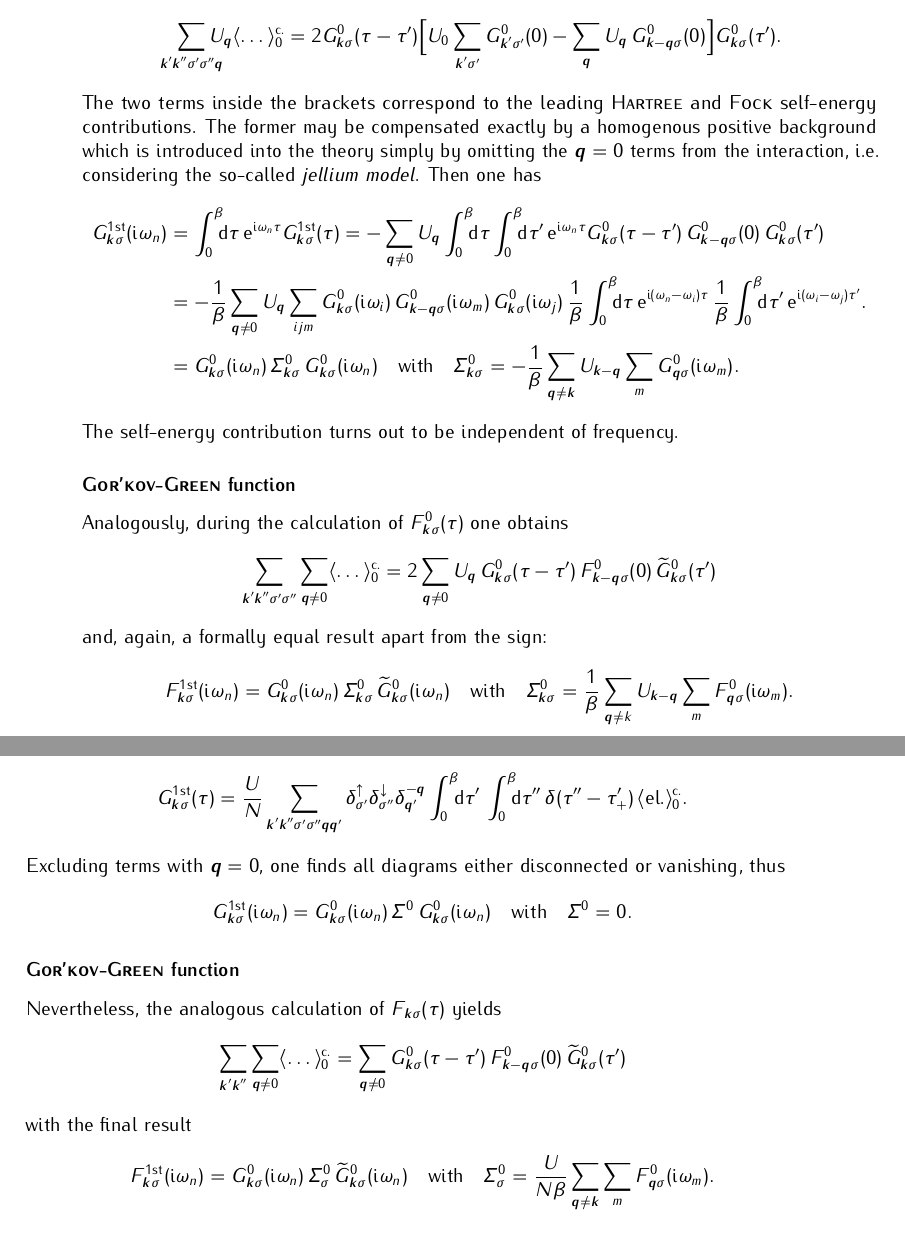
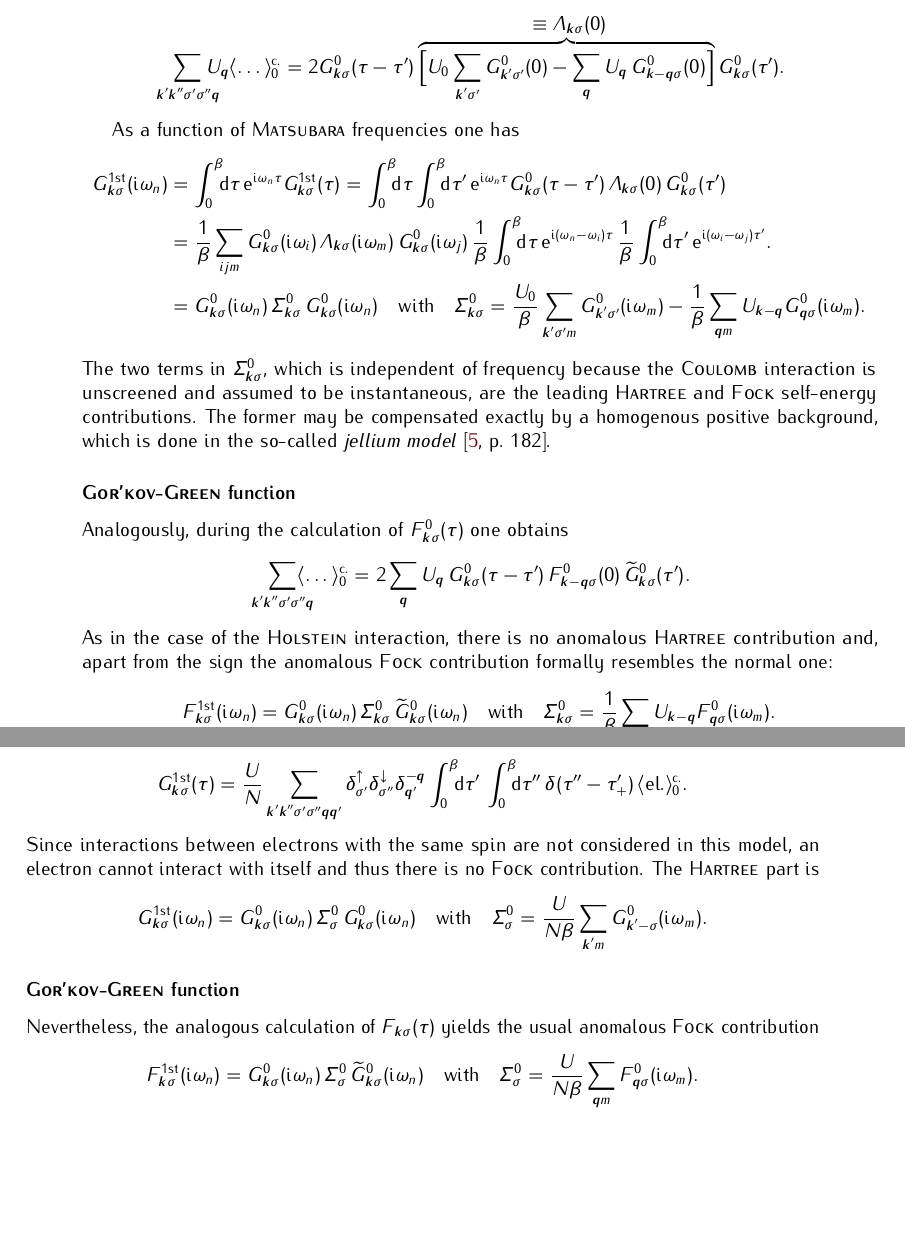
Before and after one commit to janberges/MSc, a LaTeX thesis (thesis.tex, which reads mainmatter/manybodyphysics.tex, preamble/definitions.tex): two parts of pages 18 and 19 of 37, joined at a grey line, cut at the place of the change, the shorter picture padded with empty space. Compiled offline with pdfLaTeX; TikZ figures are drawn from their code, not taken from saved files.

Commit message:
Include Hartree contributions to electron gas and Hubbard model

```diff
--- a/mainmatter/manybodyphysics.tex
+++ b/mainmatter/manybodyphysics.tex
@@ -1359,34 +1360,29 @@ the subscript plus sign can be dropped again. One finds
     \sum_{\mathclap{\vec k' \vec k'' \sigma' \sigma'' \vec q}}
     U_{\vec q} \av \dots_0 \super{c.} =
     2 G^0_{\vec k \sigma}(\tau - \tau')
-    \Big[
+    \hyper{\Big[
         U_0 \sum_{\vec k' \sigma'} G^0_{\vec k' \sigma'}(0) -
         \sum_{\vec q} U_{\vec q} \, G^0_{\vec k - \vec q \sigma}(0)
-    \Big]
+    \Big]}{\equiv \Lambda_{\vec k \sigma}(0)}
     G^0_{\vec k \sigma}(\tau').
 \end{align*}
-%
-The two terms inside the brackets correspond to the leading \textsc{Hartree} and
-\textsc{Fock} self-energy contributions. The former may be compensated exactly
-by a homogenous positive background which is introduced into the theory simply
-by omitting the $\vec q = 0$ terms from the interaction, i.e. considering the
-so-called \emph{jellium model}. Then one has
+
+As a function of \name{Matsubara} frequencies one has
 %
 \begin{align*}
     G \super{1st}_{\vec k \sigma}(\I \omega_n) &=
     \int \from 0 \till \beta \D \tau \, \E^{\I \omega_n \tau}
-    G \super{1st}_{\vec k \sigma}(\tau)
-    = -\sum_{\vec q \neq 0} U_{\vec q}
+    G \super{1st}_{\vec k \sigma}(\tau) =
     \int \from 0 \till \beta \D \tau
     \int \from 0 \till \beta \D \tau' \,
     \E^{\I \omega_n \tau}
     G^0_{\vec k \sigma}(\tau - \tau') \,
-    G^0_{\vec k - \vec q \sigma}(0) \,
+    \Lambda_{\vec k \sigma}(0) \,
     G^0_{\vec k \sigma}(\tau')
     \\
-    &= -\frac 1 \beta \sum_{\vec q \neq 0} U_{\vec q} \sum_{i j m}
+    &= \frac 1 \beta \sum_{i j m}
     G^0_{\vec k \sigma}(\I \omega_i) \,
-    G^0_{\vec k - \vec q \sigma}(\I \omega_m) \,
+    \Lambda_{\vec k \sigma}(\I \omega_m) \,
     G^0_{\vec k \sigma}(\I \omega_j) \,
     \frac 1 \beta \int \from 0 \till \beta \D \tau \,
     \E^{\I (\omega_n - \omega_i) \tau} \,
@@ -1398,26 +1394,35 @@ so-called \emph{jellium model}. Then one has
     G^0_{\vec k \sigma}(\I \omega_n)
     \quad \text{with} \quad
     \Sigma^0_{\vec k \sigma}
-    = -\frac 1 \beta \sum_{\vec q \neq \vec k} U_{\vec k - \vec q}
-    \sum_m G^0_{\vec q \sigma}(\I \omega_m).
-\end{align*}
-%
-The self-energy contribution turns out to be independent of frequency.
+    = \frac {U_0} \beta \sum_{\vec k' \sigma' m}
+    G^0_{\vec k' \sigma'}(\I \omega_m)
+    - \frac 1 \beta \sum_{\vec q m} U_{\vec k - \vec q}
+    G^0_{\vec q \sigma}(\I \omega_m).
+\end{align*}
+%
+The two terms in $\Sigma^0_{\vec k \sigma}$, which is independent of frequency
+because the \name{Coulomb} interaction is unscreened and assumed to be
+instantaneous, are the leading \textsc{Hartree} and \textsc{Fock} self-energy
+contributions. The former may be compensated exactly by a homogenous positive
+background, which is done in the so-called \emph{jellium model}
+\cite[182]{Czycholl08}.
 
 \subsubsection{\name{Gor'kov-Green} function}
 
 Analogously, during the calculation of $F^0_{\vec k \sigma}(\tau)$ one obtains
 %
 \begin{align*}
-    \sum_{\vec k' \vec k'' \sigma' \sigma''} \sum_{\vec q \neq 0}
+    \sum_{\mathclap{\vec k' \vec k'' \sigma' \sigma'' \vec q}}
     \av \dots_0 \super{c.}
-    = 2 \sum_{\vec q \neq 0} U_{\vec q} \,
+    = 2 \sum_{\vec q} U_{\vec q} \,
     G^0_{\vec k \sigma}(\tau - \tau') \,
     F^0_{\vec k - \vec q \sigma}(0) \,
-    \widetilde G^0_{\vec k \sigma}(\tau')
-\end{align*}
-%
-and, again, a formally equal result apart from the sign:
+    \widetilde G^0_{\vec k \sigma}(\tau').
+\end{align*}
+%
+As in the case of the \name{Holstein} interaction, there is no anomalous
+\name{Hartree} contribution and, apart from the sign the anomalous \name{Fock}
+contribution formally resembles the normal one:
 %
 \begin{equation*}
     F \super{1st}_{\vec k \sigma}(\I \omega_n)
@@ -1426,8 +1431,8 @@ and, again, a formally equal result apart from the sign:
     \widetilde G^0_{\vec k \sigma}(\I \omega_n)
     \quad \text{with} \quad
     \Sigma^0_{\vec k \sigma}
-    = \frac 1 \beta \sum_{\vec q \neq k} U_{\vec k - \vec q}
-    \sum_m F^0_{\vec q \sigma}(\I \omega_m).
+    = \frac 1 \beta \sum_{\vec q m} U_{\vec k - \vec q}
+    F^0_{\vec q \sigma}(\I \omega_m).
 \end{equation*}
 
 \subsection{\name{Hubbard} model}
@@ -1475,41 +1480,34 @@ Eq.~\ref{DFT orthogonality relation} is applied, yielding
 In terms of $\av{\text{el.}}_0$ from Eq.~\ref{Holstein 2nd}, the first order of
 the perturbation series for $G_{\vec k \sigma}(\tau)$ reads
 %
-\begin{align*}
-    G \super{1st}_{\vec k \sigma}(\tau) &=
+\begin{equation*}
+    G \super{1st}_{\vec k \sigma}(\tau) =
     \frac U N \sum_{\vec k' \vec k'' \sigma' \sigma'' \vec q \vec q'}
     \delta_{\sigma'}^\up \delta_{\sigma''}^\down \delta_{\vec q'}^{-\vec q}
     \int \from 0 \till \beta \D \tau' \,
     \int \from 0 \till \beta \D \tau'' \,
     \delta(\tau'' - \tau'_+) \,
     \av{\text{el.}}_0 \super{c.}.
-\end{align*}
-%
-Excluding terms with $\vec q = 0$, one finds all diagrams either disconnected or
-vanishing, thus
+\end{equation*}
+%
+Since interactions between electrons with the same spin are not considered in
+this model, an electron cannot interact with itself and thus there is no
+\name{Fock} contribution. The \name{Hartree} part is
 %
 \begin{align*}
     G \super{1st}_{\vec k \sigma}(\I \omega_n)
     &= G^0_{\vec k \sigma}(\I \omega_n) \,
-    \Sigma^0 \,
+    \Sigma^0_\sigma \,
     G^0_{\vec k \sigma}(\I \omega_n)
     \quad \text{with} \quad
-    \Sigma^0 = 0.
+    \Sigma^0_\sigma
+    = \frac U {N \beta} \sum_{\vec k' m} G^0_{\vec k' -\sigma}(\I \omega_m).
 \end{align*}
 
 \subsubsection{\name{Gor'kov-Green} function}
 
-Nevertheless, the analogous calculation of $F_{\vec k \sigma}(\tau)$ yields
-%
-\begin{align*}
-    \sum_{\vec k' \vec k''} \sum_{\vec q \neq 0} \av \dots_0 \super{c.} =
-    \sum_{\vec q \neq 0}
-    G^0_{\vec k \sigma}(\tau - \tau') \,
-    F^0_{\vec k - \vec q \sigma}(0) \,
-    \widetilde G^0_{\vec k \sigma}(\tau')
-\end{align*}
-%
-with the final result
+Nevertheless, the analogous calculation of $F_{\vec k \sigma}(\tau)$ yields the
+usual anomalous \name{Fock} contribution
 %
 \begin{equation*}
     F \super{1st}_{\vec k \sigma}(\I \omega_n)
@@ -1518,8 +1516,7 @@ with the final result
     \widetilde G^0_{\vec k \sigma}(\I \omega_n)
     \quad \text{with} \quad
     \Sigma^0_\sigma
-    = \frac U {N \beta} \sum_{\vec q \neq \vec k} \sum_m
-    F^0_{\vec q \sigma}(\I \omega_m).
+    = \frac U {N \beta} \sum_{\vec q m} F^0_{\vec q \sigma}(\I \omega_m).
 \end{equation*}
 
 \section{Self-energy}
--- a/preamble/definitions.tex
+++ b/preamble/definitions.tex
@@ -19,6 +19,7 @@
 \let\epsilon\varepsilon
 \let\Delta\varDelta
 \let\Gamma\varGamma
+\let\Lambda\varLambda
 \let\Omega\varOmega
 \let\Sigma\varSigma
 \let\Theta\varTheta
```
Also changed, not shown: references/references.bib (+3 -0 lines), mainmatter/manybodyphysics.tex (3 more changed lines).
